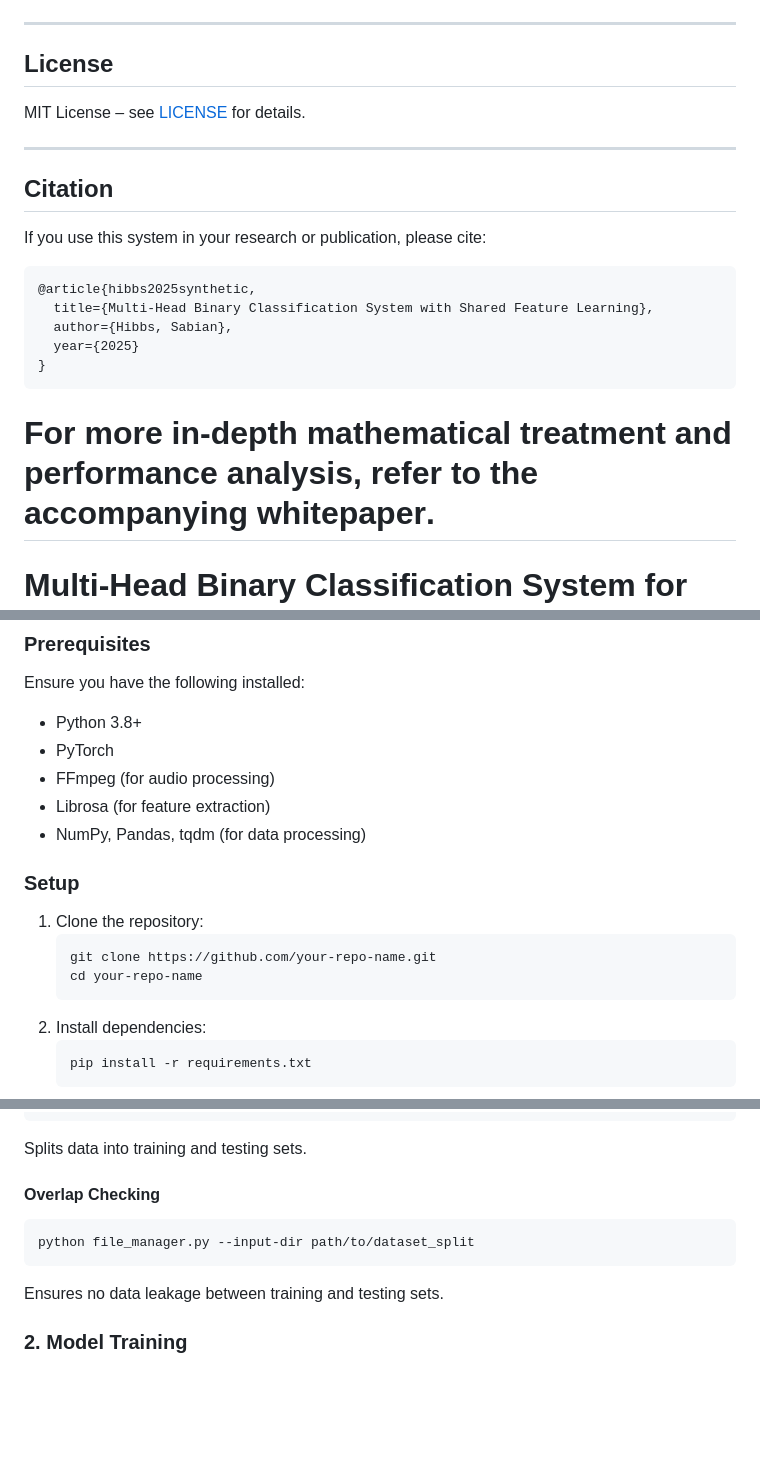
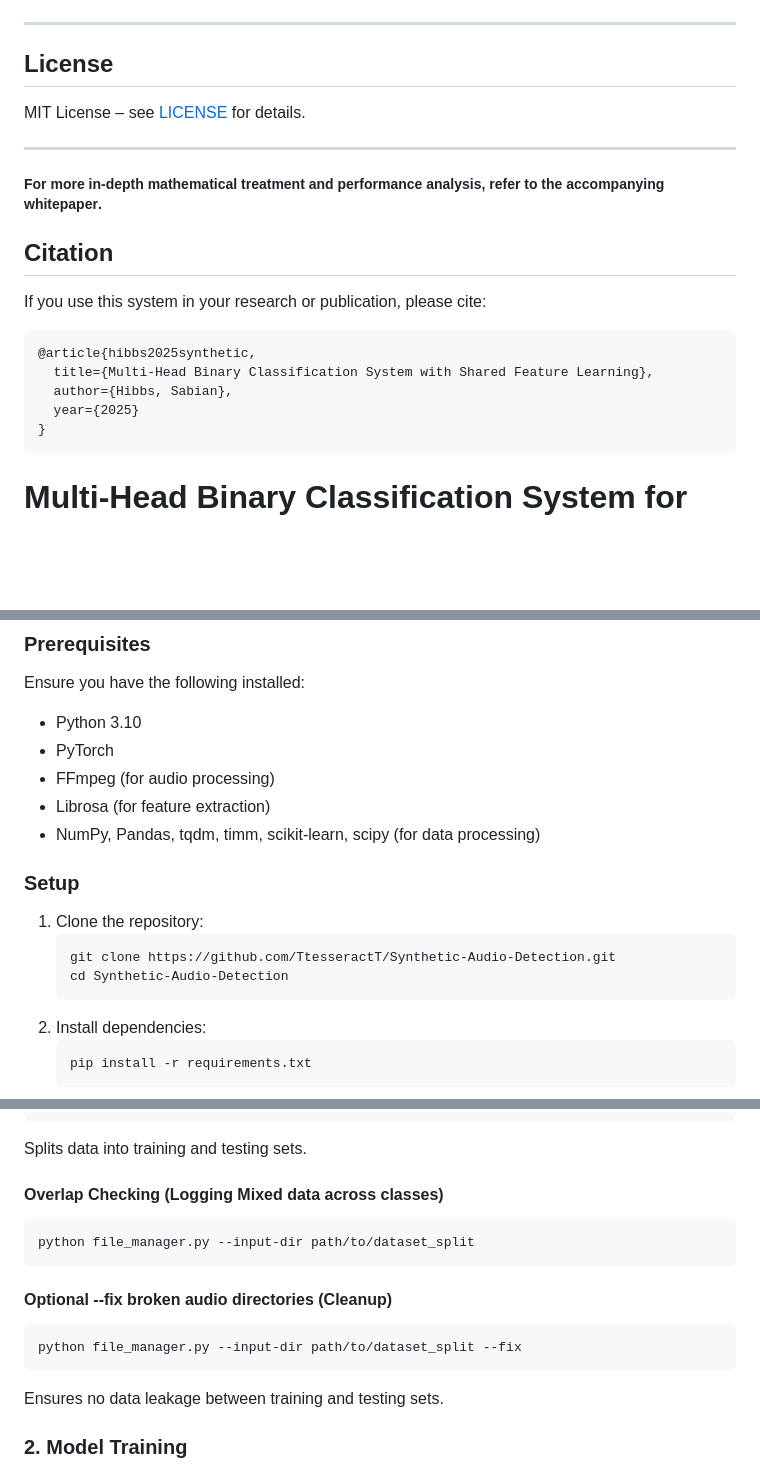
Before and after one commit to TtesseractT/Synthetic-Audio-Detection, a Markdown page: README.md, 3 parts joined by grey strips. Rendered like a GitHub page; blank space fills up the shorter version.

````diff
--- a/README.md
+++ b/README.md
@@ -444,6 +444,8 @@ MIT License – see [LICENSE](LICENSE) for details.
 
 ---
 
+##### For more in-depth mathematical treatment and performance analysis, refer to the accompanying **whitepaper**.
+
 ## Citation
 
 If you use this system in your research or publication, please cite:
@@ -456,8 +458,6 @@ If you use this system in your research or publication, please cite:
 }
 ```
 
-For more in-depth mathematical treatment and performance analysis, refer to the accompanying **whitepaper**.
-=======
 # Multi-Head Binary Classification System for Synthetic Data Detection
 
 ## Overview
@@ -477,17 +477,17 @@ This repository contains the implementation of a **multi-head binary classificat
 ## Installation
 ### Prerequisites
 Ensure you have the following installed:
-- Python 3.8+
+- Python 3.10
 - PyTorch
 - FFmpeg (for audio processing)
 - Librosa (for feature extraction)
-- NumPy, Pandas, tqdm (for data processing)
+- NumPy, Pandas, tqdm, timm, scikit-learn, scipy (for data processing)
 
 ### Setup
 1. Clone the repository:
    ```sh
-   git clone https://github.com/your-repo-name.git
-   cd your-repo-name
+   git clone https://github.com/TtesseractT/Synthetic-Audio-Detection.git
+   cd Synthetic-Audio-Detection
    ```
 2. Install dependencies:
    ```sh
@@ -528,10 +528,16 @@ python dataset_manager.py --input-dir path/to/segmented --output-dir path/to/dat
 ```
 Splits data into training and testing sets.
 
-#### Overlap Checking
+#### Overlap Checking (Logging Mixed data across classes)
 ```sh
 python file_manager.py --input-dir path/to/dataset_split
 ```
+
+#### Optional --fix broken audio directories (Cleanup)
+```sh
+python file_manager.py --input-dir path/to/dataset_split --fix
+```
+
 Ensures no data leakage between training and testing sets.
 
 ### 2. Model Training
````
